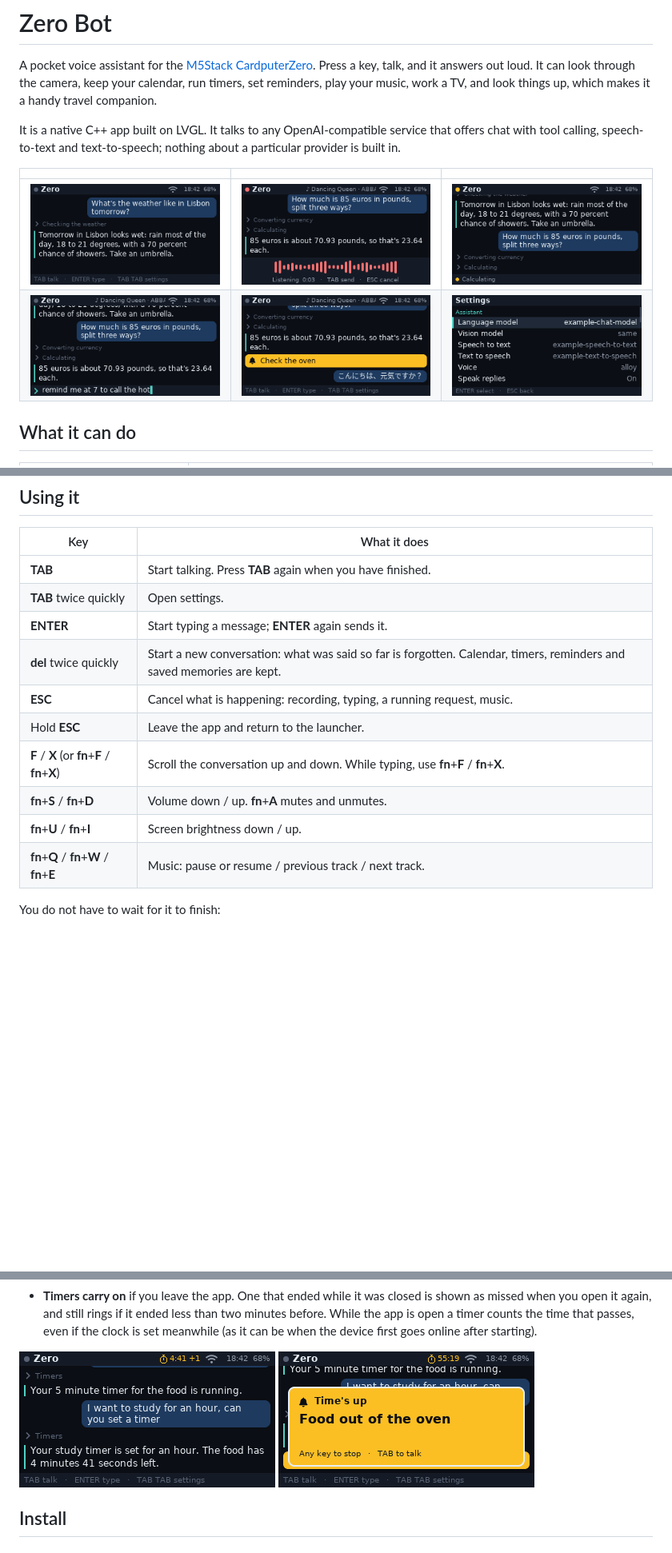
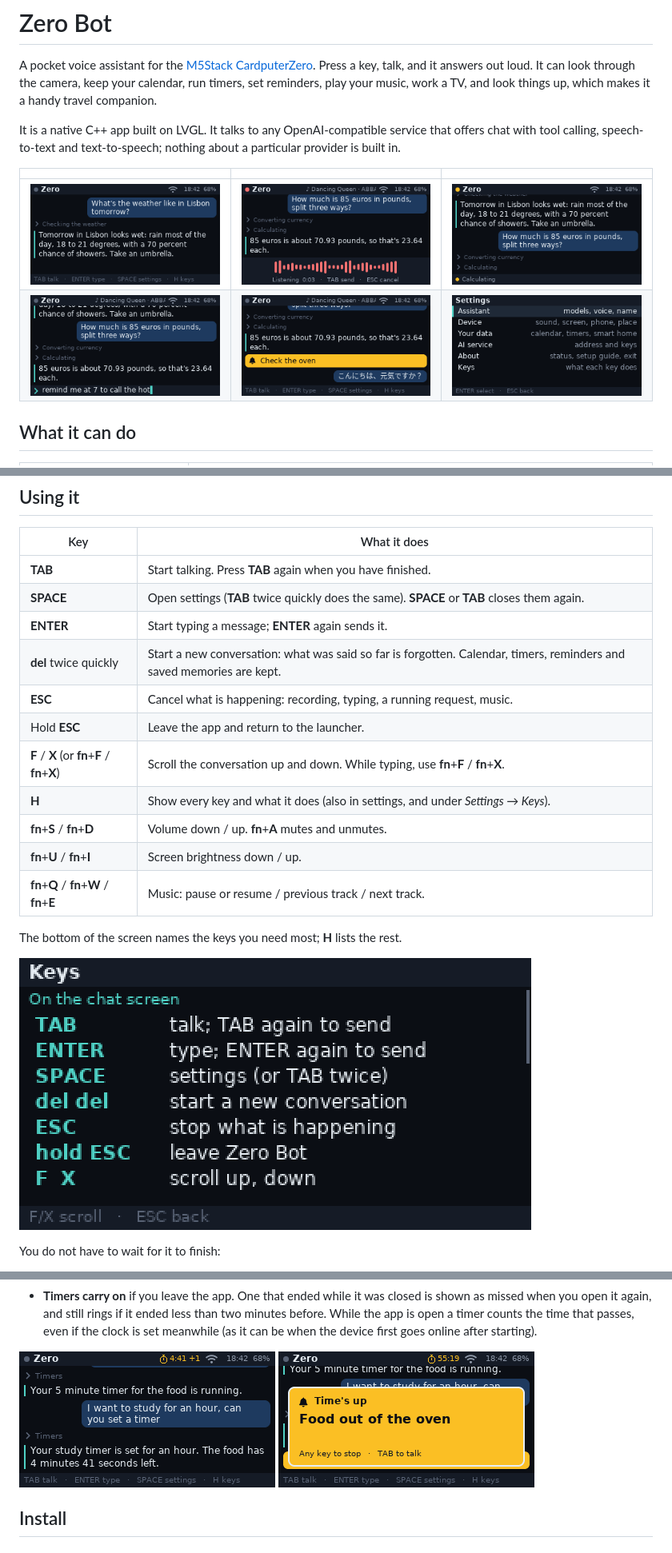
Before and after one commit to cjct-dev/zero-bot, a Markdown page: README.md, 3 parts joined by grey strips. Shown at 80% size. Rendered like a GitHub page; pictures changed too: docs/screenshots/alert.png, docs/screenshots/answer.png, docs/screenshots/keys.png (added); blank space fills up the shorter version.

```diff
--- a/README.md
+++ b/README.md
@@ -45,15 +45,20 @@ needs a [Tavily](https://tavily.com) key.
 | Key | What it does |
 |---|---|
 | **TAB** | Start talking. Press **TAB** again when you have finished. |
-| **TAB** twice quickly | Open settings. |
+| **SPACE** | Open settings (**TAB** twice quickly does the same). **SPACE** or **TAB** closes them again. |
 | **ENTER** | Start typing a message; **ENTER** again sends it. |
 | **del** twice quickly | Start a new conversation: what was said so far is forgotten. Calendar, timers, reminders and saved memories are kept. |
 | **ESC** | Cancel what is happening: recording, typing, a running request, music. |
 | Hold **ESC** | Leave the app and return to the launcher. |
 | **F** / **X** (or **fn**+**F** / **fn**+**X**) | Scroll the conversation up and down. While typing, use **fn**+**F** / **fn**+**X**. |
+| **H** | Show every key and what it does (also in settings, and under *Settings → Keys*). |
 | **fn**+**S** / **fn**+**D** | Volume down / up. **fn**+**A** mutes and unmutes. |
 | **fn**+**U** / **fn**+**I** | Screen brightness down / up. |
 | **fn**+**Q** / **fn**+**W** / **fn**+**E** | Music: pause or resume / previous track / next track. |
+
+The bottom of the screen names the keys you need most; **H** lists the rest.
+
+![The key guide](docs/screenshots/keys.png)
 
 You do not have to wait for it to finish:
 
```
Also changed, not shown: other parts of README.md (+6 -3 lines), AGENTS.md (+11 -4 lines), 10 other files.
